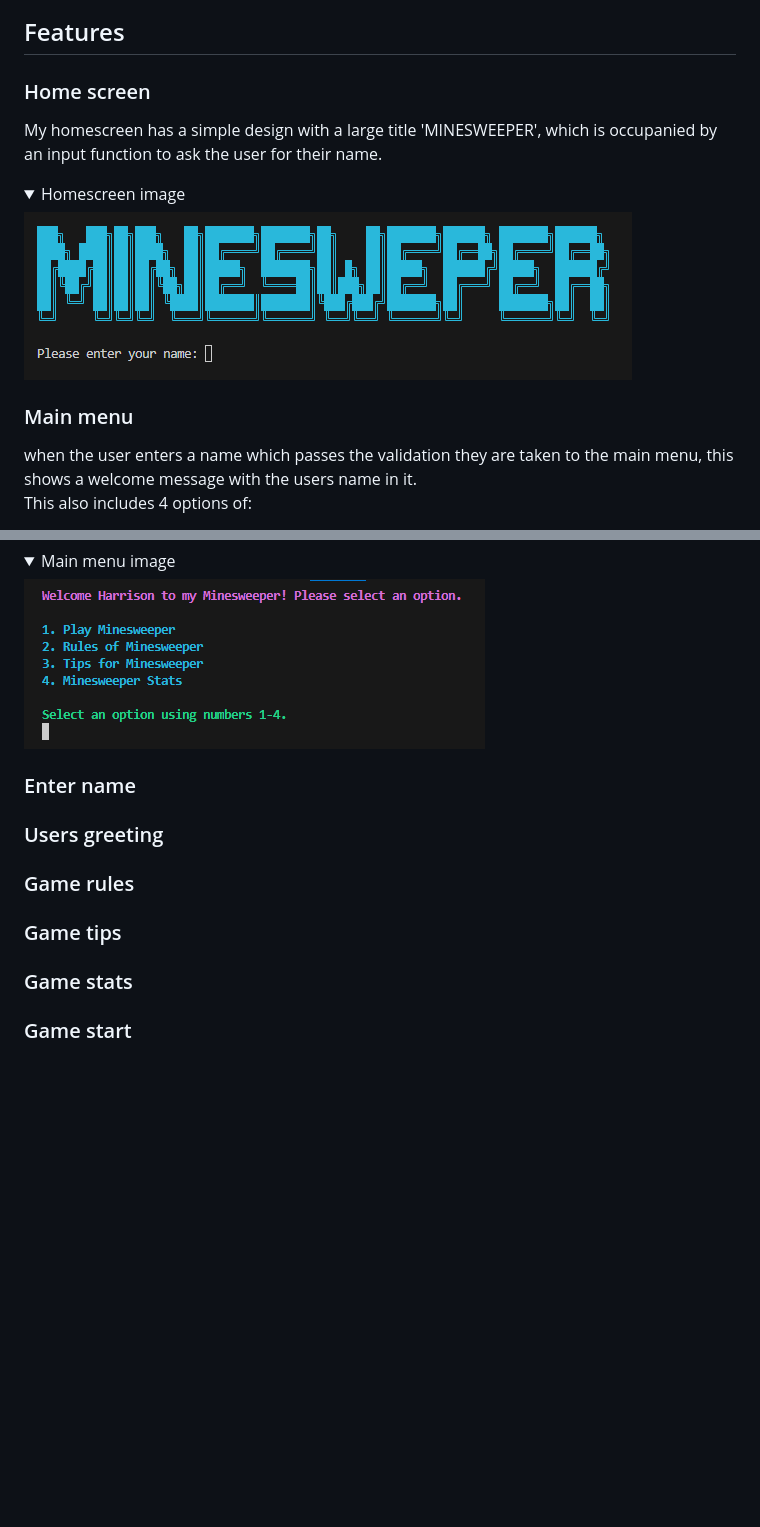
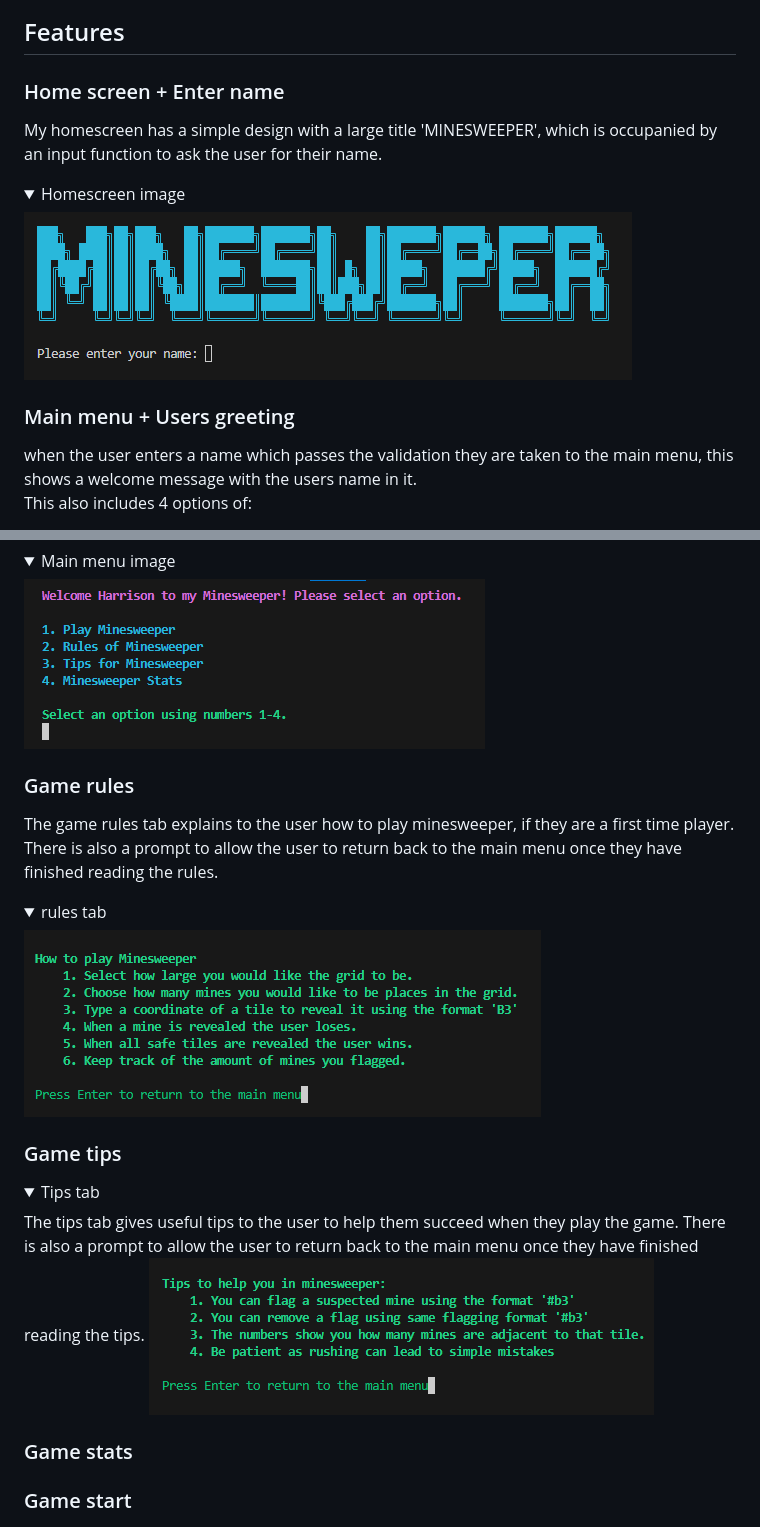
Before and after one commit to HarrisonT1/Portfolio-Project-3, a Markdown page: README.md, 2 parts joined by grey strips. Rendered like a GitHub page; folded sections open; blank space fills up the shorter version.

Commit message:
Add content to game rules and tips in features

```diff
--- a/README.md
+++ b/README.md
@@ -163,14 +163,14 @@ This project was built using [Python3](https://www.python.org/)
 
 ## Features
 
-### Home screen
+### Home screen + Enter name
 My homescreen has a simple design with a large title 'MINESWEEPER', which is occupanied by an input function to ask the user for their name.
 <details>
     <summary>Homescreen image</summary>
     <img src="assets/readme-images/user-manual/home-screen.png">
 </details>
 
-### Main menu
+### Main menu + Users greeting
 when the user enters a name which passes the validation they are taken to the main menu, this shows a welcome message with the users name in it. <br>
 This also includes 4 options of:
 - play game
@@ -183,10 +183,24 @@ They are then given a prompt to select one of the 4 options using the numbers 1-
     <img src="assets/readme-images/user-manual/main-menu-image.png">
 </details>
 
-### Enter name
-### Users greeting
+
 ### Game rules
+The game rules tab explains to the user how to play minesweeper, if they are a first time player.
+There is also a prompt to allow the user to return back to the main menu once they have finished reading the rules.
+<details>
+    <summary>rules tab</summary>
+    <img src="assets/readme-images/user-manual/rules-interface.png">
+</details>
+
 ### Game tips
+
+<details>
+The tips tab gives useful tips to the user to help them succeed when they play the game.
+There is also a prompt to allow the user to return back to the main menu once they have finished reading the tips.
+    <summary>Tips tab</summary>
+    <img src="assets/readme-images/user-manual/tips-interface.png">
+</details>
+
 ### Game stats
 ### Game start
 ### Middle of game
```
